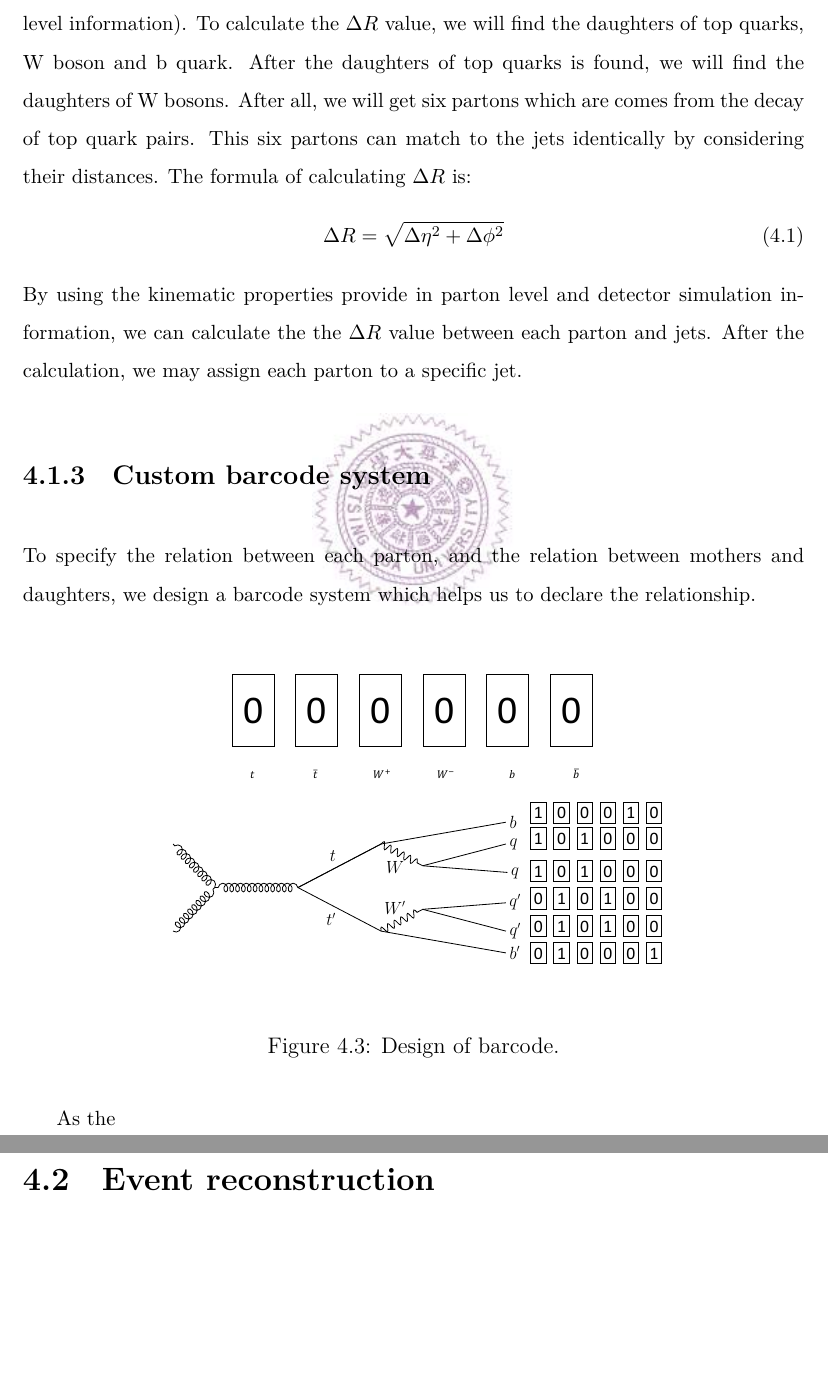
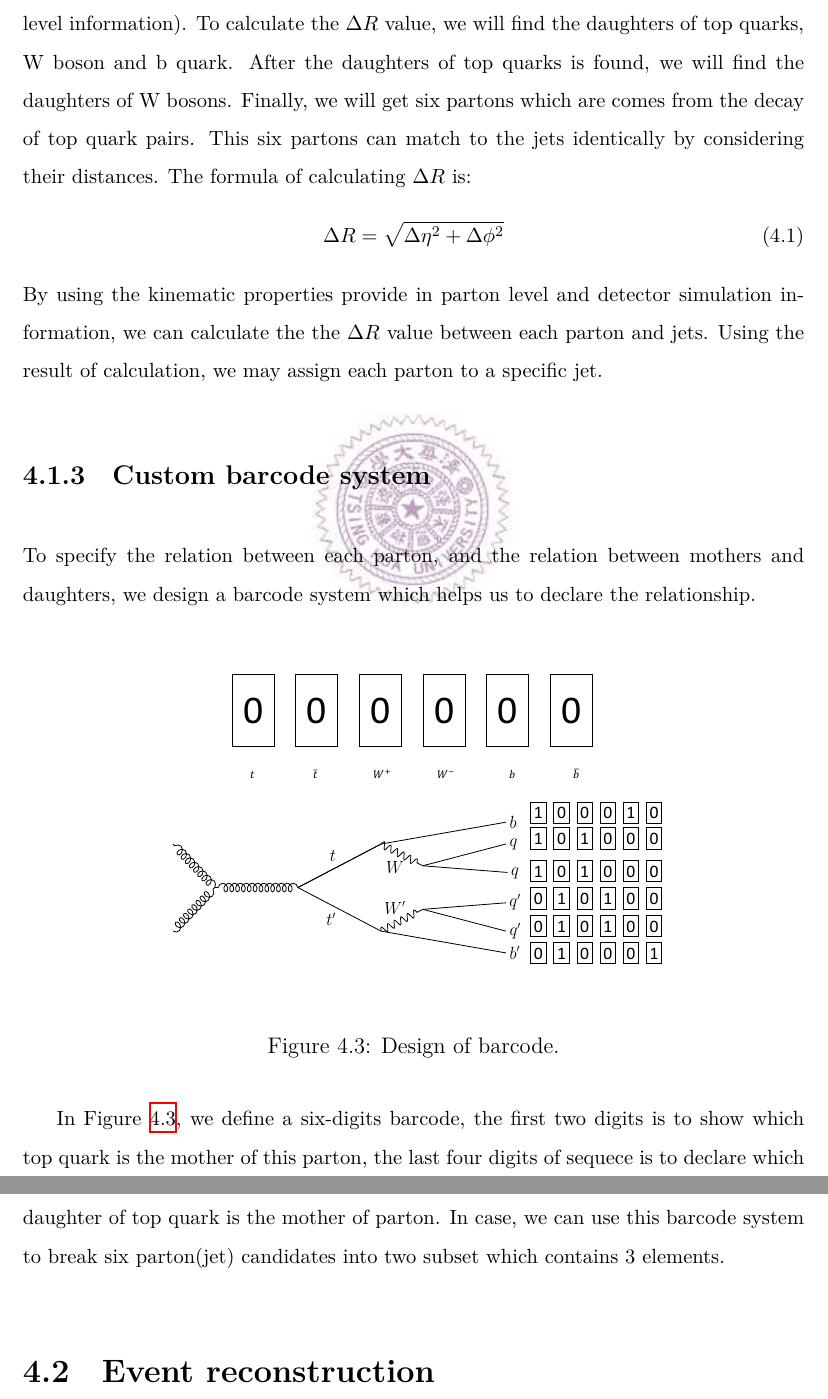
Before and after one commit to davidho27941/NTHU_Thesis, a LaTeX thesis (Thesis.tex, which reads Part/EventReconstruction.tex): two parts of pages 19 and 20 of 24, joined at a grey line, cut so that both start at the same text, the shorter picture padded with empty space. Compiled offline with XeLaTeX; a missing font is replaced by an installed copy or a similar font.

Commit message:
feat: add words in section 'barcode'

```diff
--- a/Part/EventReconstruction.tex
+++ b/Part/EventReconstruction.tex
@@ -36,11 +36,11 @@ The top all hadronic decay channel has 2 b-jets and 4 quark jets, all of them in
 \newpage
 
 \subsection{Truth matching}\label{subsec:Truth matching}
-The \textbf{truth matching}, which is also called \textbf{$\Delta$R matching},  is to match the detector simulation(i.e. jet information generate by Delphes) data to truth record(i.e. parton level information).  To calculate the $\Delta R$ value, we will find the daughters of top quarks, W boson and b quark. After the daughters of top quarks is found, we will find the daughters of W bosons. After all, we will get six partons which are comes from the decay of top quark pairs. This six partons can match to the jets identically by considering their distances. The formula of calculating $\Delta R$ is:
+The \textbf{truth matching}, which is also called \textbf{$\Delta$R matching},  is to match the detector simulation(i.e. jet information generate by Delphes) data to truth record(i.e. parton level information).  To calculate the $\Delta R$ value, we will find the daughters of top quarks, W boson and b quark. After the daughters of top quarks is found, we will find the daughters of W bosons. Finally, we will get six partons which are comes from the decay of top quark pairs. This six partons can match to the jets identically by considering their distances. The formula of calculating $\Delta R$ is:
 \begin{equation}
 	\Delta R = \sqrt{\Delta\eta^{2} + \Delta\phi^{2}}
 \end{equation}
-By using the kinematic properties provide in parton level and detector simulation information, we can calculate the the $\Delta R$ value between each parton and jets. After the calculation, we may assign each parton to a specific jet.
+By using the kinematic properties provide in parton level and detector simulation information, we can calculate the the $\Delta R$ value between each parton and jets. Using the result of calculation, we may assign each parton to a specific jet.
 
 \subsection{Custom barcode system}\label{subsec:barcode}
 To specify the relation between each parton, and the relation between mothers and daughters, we design a barcode system which helps us to declare the relationship.
@@ -51,7 +51,7 @@ To specify the relation between each parton, and the relation between mothers an
 	\label{fig:barcode}
 \end{figure}
 
-As the
+In Figure \ref{fig:barcode}, we define a six-digits barcode, the first two digits is to show which top quark is the mother of this parton, the last four digits of sequece is to declare which daughter of top quark is the mother of parton. In case, we can use this barcode system to break six parton(jet) candidates into two subset which contains 3 elements.
 
 \section{Event reconstruction}\label{sec:Event reconstruction}
 
```
